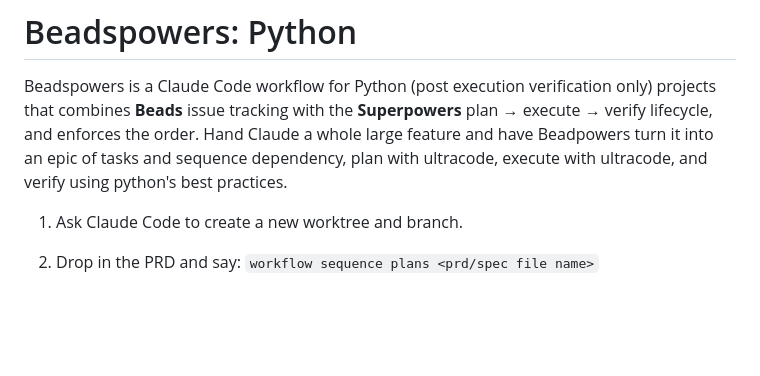
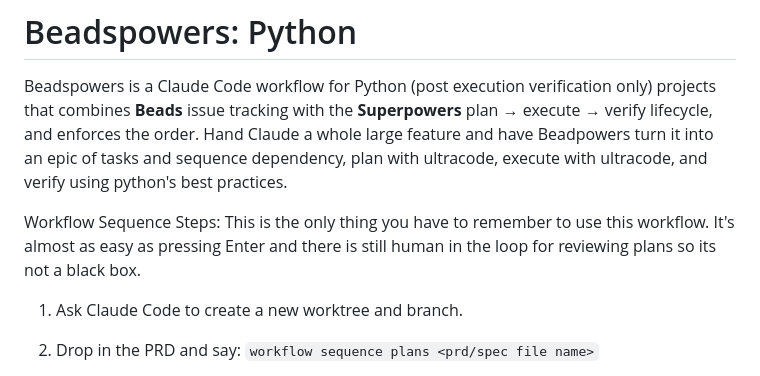
Before and after one commit to arkevo/beadspowers-python, a Markdown page: README.md, the part around the change. Rendered like a GitHub page; blank space fills up the shorter version.

Commit message:
Enhance README with workflow sequence steps
Added workflow sequence steps to README for clarity.

```diff
--- a/README.md
+++ b/README.md
@@ -1,6 +1,8 @@
 # Beadspowers: Python
 
 Beadspowers is a Claude Code workflow for Python (post execution verification only) projects that combines **Beads** issue tracking with the **Superpowers** plan → execute → verify lifecycle, and enforces the order. Hand Claude a whole large feature and have Beadpowers turn it into an epic of tasks and sequence dependency, plan with ultracode, execute with ultracode, and verify using python's best practices.
+
+Workflow Sequence Steps: This is the only thing you have to remember to use this workflow. It's almost as easy as pressing Enter and there is still human in the loop for reviewing plans so its not a black box.
 
 1. Ask Claude Code to create a new worktree and branch.
 
```
